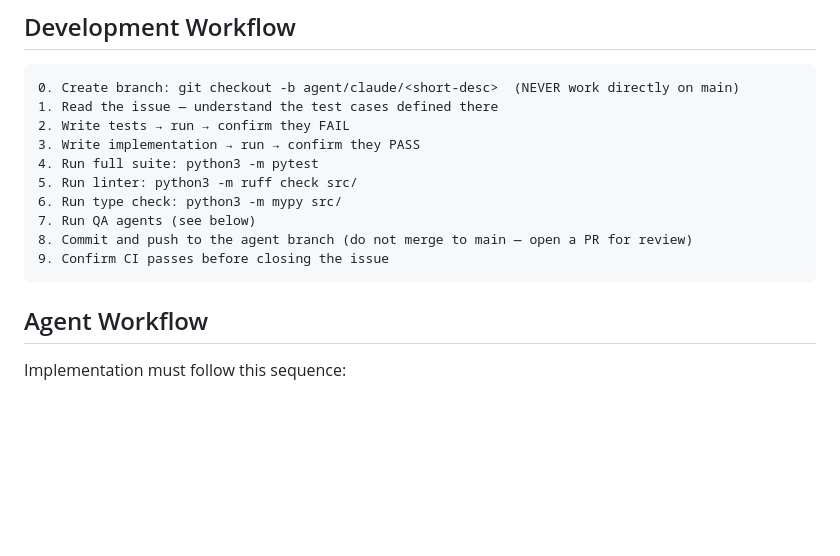
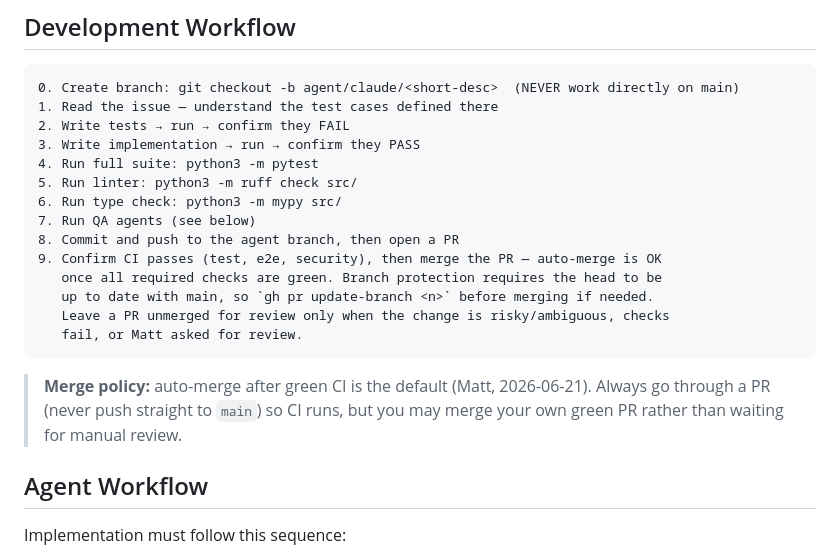
Before and after one commit to mshirel/song-history, a Markdown page: CLAUDE.md, the part around the change. GitHub-like rendering; blank space fills up the shorter version.

Commit message:
docs: allow auto-merge after green CI in dev workflow
Relax the "open a PR for review, do not merge to main" rule: still always
go through a PR (CI must run), but merging your own green PR is now the
default rather than waiting for manual review. Per Matt, 2026-06-21.

Co-Authored-By: Claude Opus 4.8 (1M context) <noreply@anthropic.com>

````diff
--- a/CLAUDE.md
+++ b/CLAUDE.md
@@ -45,9 +45,17 @@ CI config changes and documentation-only changes are exempt, but any change touc
 5. Run linter: python3 -m ruff check src/
 6. Run type check: python3 -m mypy src/
 7. Run QA agents (see below)
-8. Commit and push to the agent branch (do not merge to main — open a PR for review)
-9. Confirm CI passes before closing the issue
+8. Commit and push to the agent branch, then open a PR
+9. Confirm CI passes (test, e2e, security), then merge the PR — auto-merge is OK
+   once all required checks are green. Branch protection requires the head to be
+   up to date with main, so `gh pr update-branch <n>` before merging if needed.
+   Leave a PR unmerged for review only when the change is risky/ambiguous, checks
+   fail, or Matt asked for review.
 ```
+
+> **Merge policy:** auto-merge after green CI is the default (Matt, 2026-06-21).
+> Always go through a PR (never push straight to `main`) so CI runs, but you may
+> merge your own green PR rather than waiting for manual review.
 
 ## Agent Workflow
 
````
